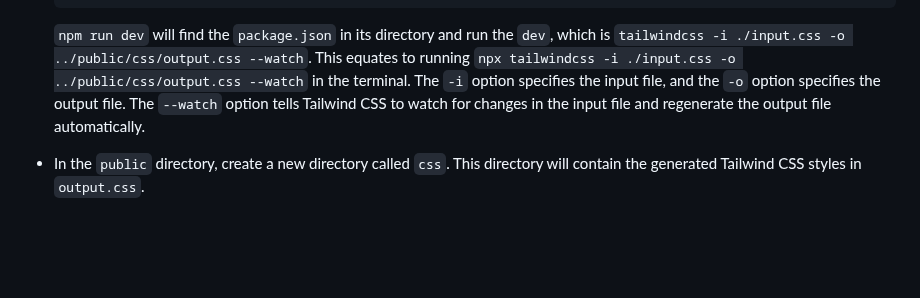
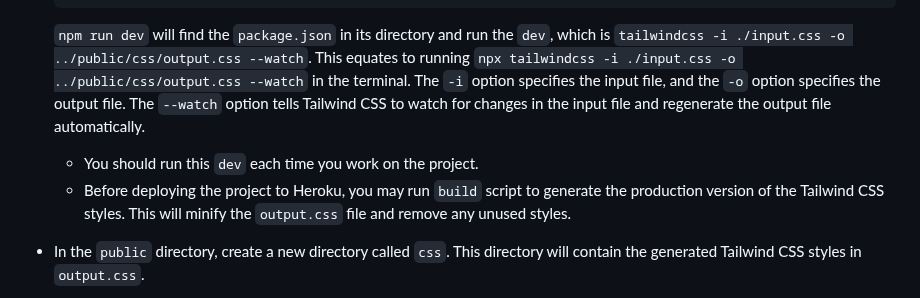
Before and after one commit to JerryLiu-96/geonarrative-second, a Markdown page: README.md, the part around the change. GitHub-like rendering; blank space fills up the shorter version.

Commit message:
further updated readme

````diff
--- a/README.md
+++ b/README.md
@@ -146,6 +146,8 @@ This command creates a `package.json` file in the `tailwind` directory, which is
   npm run dev
   ```
   `npm run dev` will find the `package.json` in its directory and run the `dev`, which is `tailwindcss -i ./input.css -o ../public/css/output.css --watch`. This equates to running `npx tailwindcss -i ./input.css -o ../public/css/output.css --watch` in the terminal. The `-i` option specifies the input file, and the `-o` option specifies the output file. The `--watch` option tells Tailwind CSS to watch for changes in the input file and regenerate the output file automatically.
+    - You should run this `dev` each time you work on the project.
+    - Before deploying the project to Heroku, you may run `build` script to generate the production version of the Tailwind CSS styles. This will minify the `output.css` file and remove any unused styles.
 - In the `public` directory, create a new directory called `css`. This directory will contain the generated Tailwind CSS styles in `output.css`.
 - Start using Tailwind CSS in your HTML files. In the `public/index.html` file, include the generated `output.css` file in the `<head>` section:
   ```html
````
